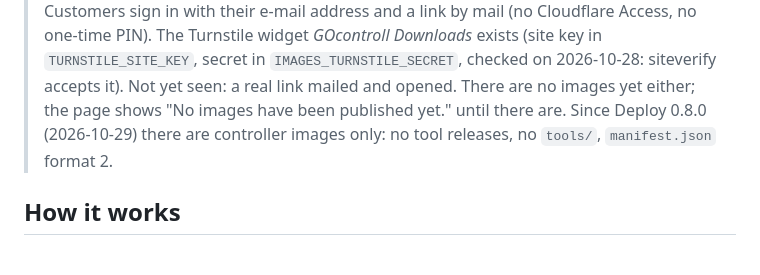
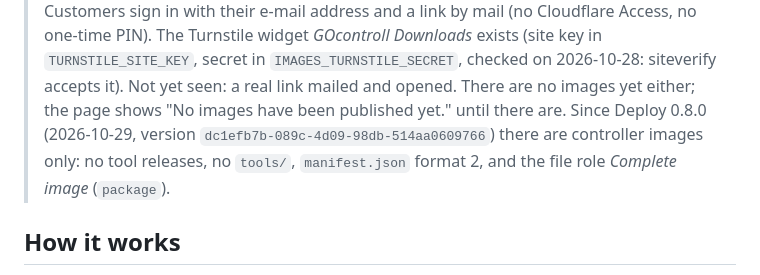
Before and after one commit to Rick-GO/GOcontroll-Deploy, a Markdown page: images/README.md, the part around the change. GitHub-like rendering.

```diff
--- a/images/README.md
+++ b/images/README.md
@@ -12,8 +12,8 @@ sign-in link).
 > mail (no Cloudflare Access, no one-time PIN). The Turnstile widget *GOcontroll Downloads* exists (site key in
 > `TURNSTILE_SITE_KEY`, secret in `IMAGES_TURNSTILE_SECRET`, checked on 2026-10-28: siteverify accepts it). Not yet seen:
 > a real link mailed and opened. There are no images yet either; the page shows "No images have been published yet."
-> until there are. Since Deploy 0.8.0 (2026-10-29) there are controller images only: no tool releases, no `tools/`,
-> `manifest.json` format 2.
+> until there are. Since Deploy 0.8.0 (2026-10-29, version `dc1efb7b-089c-4d09-98db-514aa0609766`) there are controller
+> images only: no tool releases, no `tools/`, `manifest.json` format 2, and the file role *Complete image* (`package`).
 
 ## How it works
 
```
Also changed, not shown: CLAUDE.md (+2 -1 lines), README.md (+3 -2 lines).
